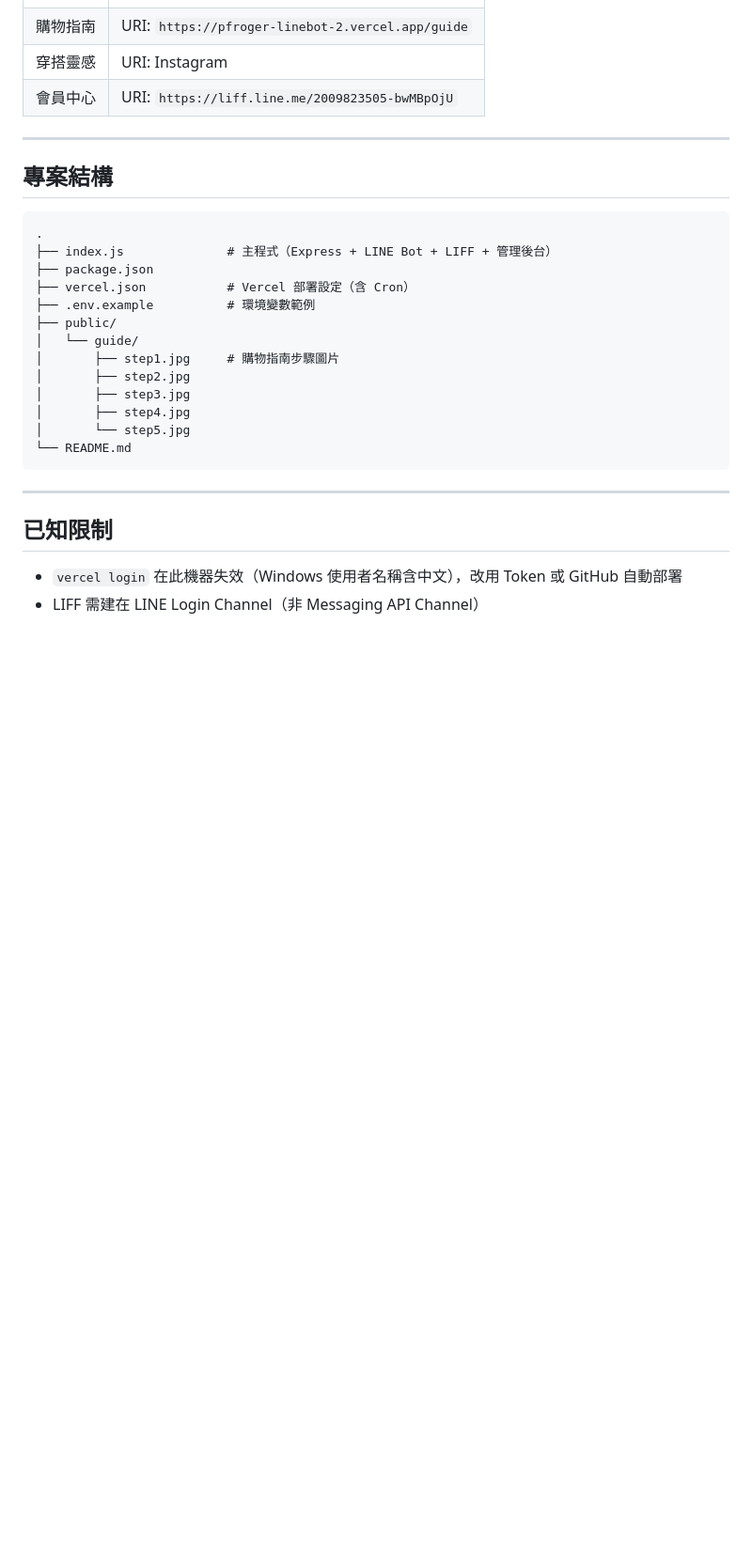
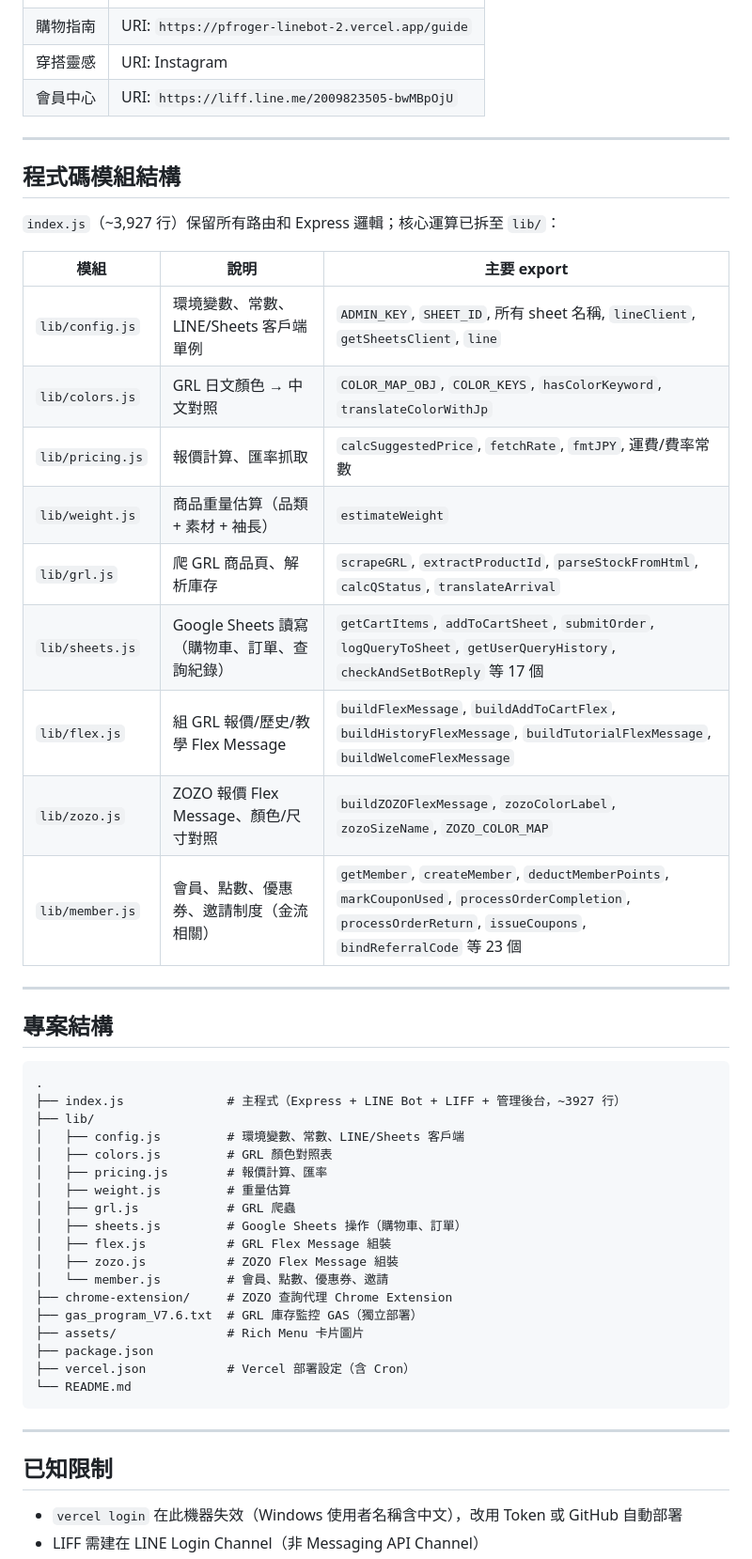
Before and after one commit to PFRoger/grl-line-bot, a Markdown page: README.md, the part around the change. Shown at 94% size. Rendered like a GitHub page; blank space fills up the shorter version.

Commit message:
docs: 更新 README，補充 lib/ 模組結構說明
Co-Authored-By: Claude Sonnet 4.6 <noreply@anthropic.com>

````diff
--- a/README.md
+++ b/README.md
@@ -174,21 +174,44 @@ Token 建立：https://vercel.com/account/tokens（Full Account，No Expiration
 
 ---
 
+## 程式碼模組結構
+
+`index.js`（~3,927 行）保留所有路由和 Express 邏輯；核心運算已拆至 `lib/`：
+
+| 模組 | 說明 | 主要 export |
+|------|------|-------------|
+| `lib/config.js` | 環境變數、常數、LINE/Sheets 客戶端單例 | `ADMIN_KEY`, `SHEET_ID`, 所有 sheet 名稱, `lineClient`, `getSheetsClient`, `line` |
+| `lib/colors.js` | GRL 日文顏色 → 中文對照 | `COLOR_MAP_OBJ`, `COLOR_KEYS`, `hasColorKeyword`, `translateColorWithJp` |
+| `lib/pricing.js` | 報價計算、匯率抓取 | `calcSuggestedPrice`, `fetchRate`, `fmtJPY`, 運費/費率常數 |
+| `lib/weight.js` | 商品重量估算（品類 + 素材 + 袖長） | `estimateWeight` |
+| `lib/grl.js` | 爬 GRL 商品頁、解析庫存 | `scrapeGRL`, `extractProductId`, `parseStockFromHtml`, `calcQStatus`, `translateArrival` |
+| `lib/sheets.js` | Google Sheets 讀寫（購物車、訂單、查詢紀錄） | `getCartItems`, `addToCartSheet`, `submitOrder`, `logQueryToSheet`, `getUserQueryHistory`, `checkAndSetBotReply` 等 17 個 |
+| `lib/flex.js` | 組 GRL 報價/歷史/教學 Flex Message | `buildFlexMessage`, `buildAddToCartFlex`, `buildHistoryFlexMessage`, `buildTutorialFlexMessage`, `buildWelcomeFlexMessage` |
+| `lib/zozo.js` | ZOZO 報價 Flex Message、顏色/尺寸對照 | `buildZOZOFlexMessage`, `zozoColorLabel`, `zozoSizeName`, `ZOZO_COLOR_MAP` |
+| `lib/member.js` | 會員、點數、優惠券、邀請制度（金流相關） | `getMember`, `createMember`, `deductMemberPoints`, `markCouponUsed`, `processOrderCompletion`, `processOrderReturn`, `issueCoupons`, `bindReferralCode` 等 23 個 |
+
+---
+
 ## 專案結構
 
 ```
 .
-├── index.js              # 主程式（Express + LINE Bot + LIFF + 管理後台）
+├── index.js              # 主程式（Express + LINE Bot + LIFF + 管理後台，~3927 行）
+├── lib/
+│   ├── config.js         # 環境變數、常數、LINE/Sheets 客戶端
+│   ├── colors.js         # GRL 顏色對照表
+│   ├── pricing.js        # 報價計算、匯率
+│   ├── weight.js         # 重量估算
+│   ├── grl.js            # GRL 爬蟲
+│   ├── sheets.js         # Google Sheets 操作（購物車、訂單）
+│   ├── flex.js           # GRL Flex Message 組裝
+│   ├── zozo.js           # ZOZO Flex Message 組裝
+│   └── member.js         # 會員、點數、優惠券、邀請
+├── chrome-extension/     # ZOZO 查詢代理 Chrome Extension
+├── gas_program_V7.6.txt  # GRL 庫存監控 GAS（獨立部署）
+├── assets/               # Rich Menu 卡片圖片
 ├── package.json
 ├── vercel.json           # Vercel 部署設定（含 Cron）
-├── .env.example          # 環境變數範例
-├── public/
-│   └── guide/
-│       ├── step1.jpg     # 購物指南步驟圖片
-│       ├── step2.jpg
-│       ├── step3.jpg
-│       ├── step4.jpg
-│       └── step5.jpg
 └── README.md
 ```
 
````
